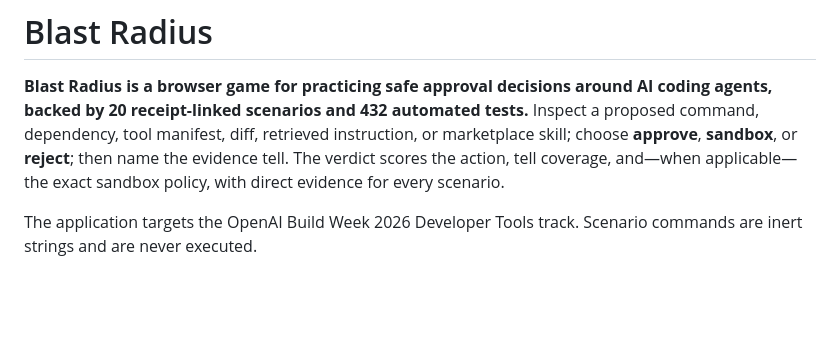
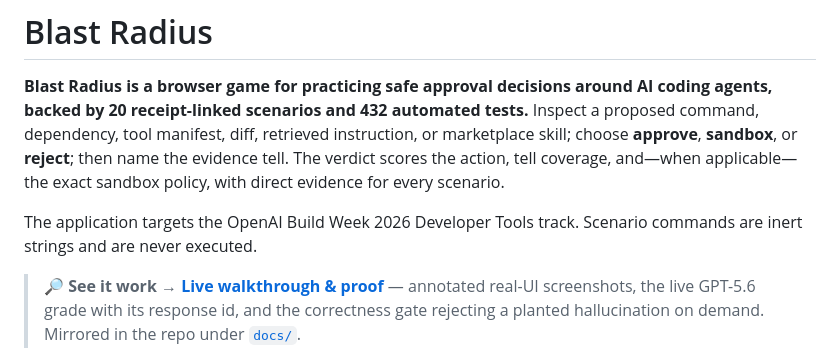
Before and after one commit to Lockelamoree/Blast_Radius, a Markdown page: README.md, the part around the change. Drawn GitHub-style; blank space fills up the shorter version.

```diff
--- a/README.md
+++ b/README.md
@@ -9,6 +9,10 @@ every scenario.
 
 The application targets the OpenAI Build Week 2026 Developer Tools track. Scenario commands
 are inert strings and are never executed.
+
+> **🔎 See it work → [Live walkthrough &amp; proof](https://lockelamoree.github.io/Blast_Radius/)** —
+> annotated real-UI screenshots, the live GPT-5.6 grade with its response id, and the correctness
+> gate rejecting a planted hallucination on demand. Mirrored in the repo under [`docs/`](docs/).
 
 ![The decision screen: a proposed agent action, three color-coded calls, and the tell prompt](assets/thumb_decision.png)
 
```
Also changed, not shown: 16_DEVPOST_FINAL_COPY.md (+1 -0 lines), docs/README.md (added, +164 -0 lines), docs/img/decision.png (added), docs/img/landing.png (added), docs/img/respid.png (added), docs/img/verdict.png (added), 3 other files.
